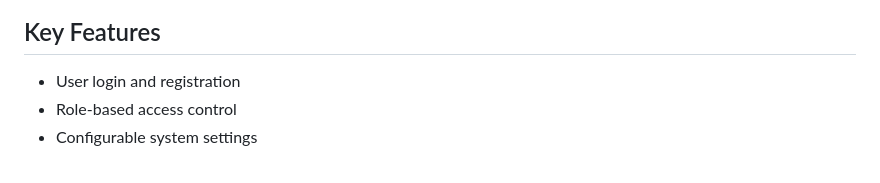
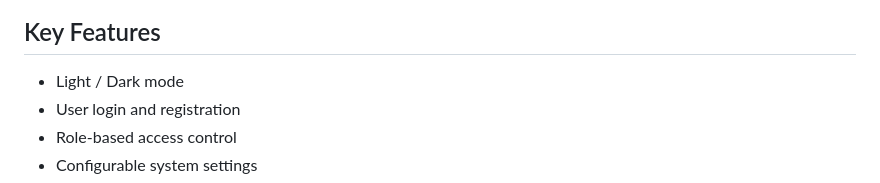
Before and after one commit to aizhimou/Sparrow, a Markdown page: README.md, the part around the change. Drawn GitHub-style.

Commit message:
update features

```diff
--- a/README.md
+++ b/README.md
@@ -9,6 +9,7 @@ A lightweight fullstack starter built with Spring Boot &amp; React, perfect for
 ![register](documents/assets/register.png)
 
 ## Key Features
+- Light / Dark mode
 - User login and registration
 - Role-based access control
 - Configurable system settings
```
